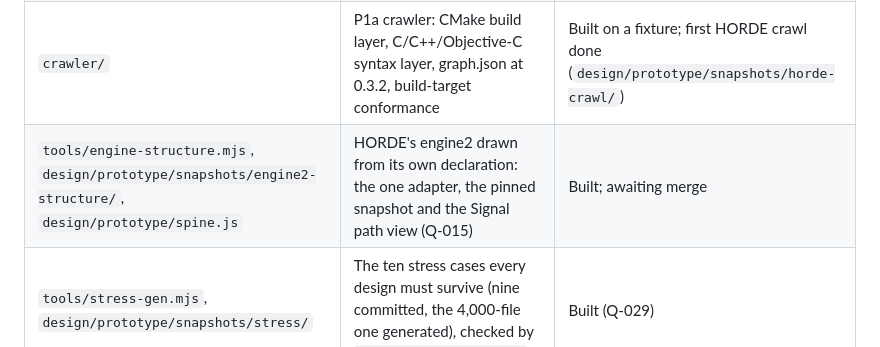
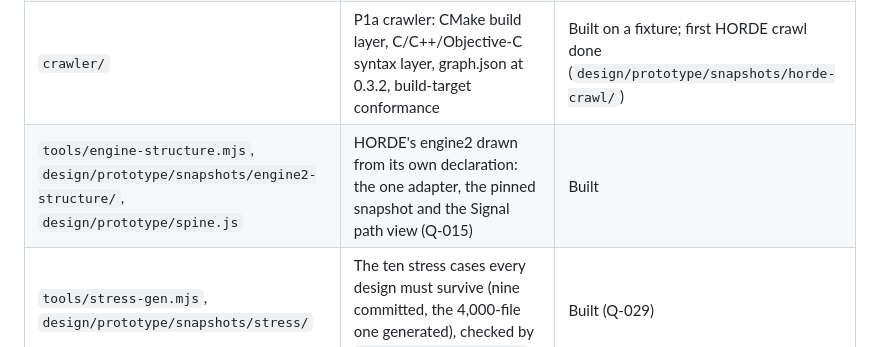
Before and after one commit to Julian-B-Smith/loupe, a Markdown page: README.md, the part around the change. Drawn GitHub-style.

```diff
--- a/README.md
+++ b/README.md
@@ -37,7 +37,7 @@ Agents write the overlay and view, never the graph. Every edge carries provenanc
 | `design/` | Design system and the viewer prototype (flow and design views, meter, fold, isolate, lenses, loose nodes), in-house since ADR 0022 | Built; a headless render test in `./verify` |
 | `design/prototype/stories/` | "How it works" stories, agent-written from HORDE's source with file:line evidence | Prototype (ADR 0025) |
 | `crawler/` | P1a crawler: CMake build layer, C/C++/Objective-C syntax layer, graph.json at 0.3.2, build-target conformance | Built on a fixture; first HORDE crawl done (`design/prototype/snapshots/horde-crawl/`) |
-| `tools/engine-structure.mjs`, `design/prototype/snapshots/engine2-structure/`, `design/prototype/spine.js` | HORDE's engine2 drawn from its own declaration: the one adapter, the pinned snapshot and the Signal path view (Q-015) | Built; awaiting merge |
+| `tools/engine-structure.mjs`, `design/prototype/snapshots/engine2-structure/`, `design/prototype/spine.js` | HORDE's engine2 drawn from its own declaration: the one adapter, the pinned snapshot and the Signal path view (Q-015) | Built |
 | `tools/stress-gen.mjs`, `design/prototype/snapshots/stress/` | The ten stress cases every design must survive (nine committed, the 4,000-file one generated), checked by `tools/stress.test.mjs` | Built (Q-029) |
 | `docs/plan-map.html` | The plan as a picture: every part, its status, the path to v1 | Current |
 | Structure agent, audit, explainers, the skill in a target repo | P3–P6 | **Not built** (see the plan map) |
```
Also changed, not shown: ROADMAP.md (+2 -2 lines).
